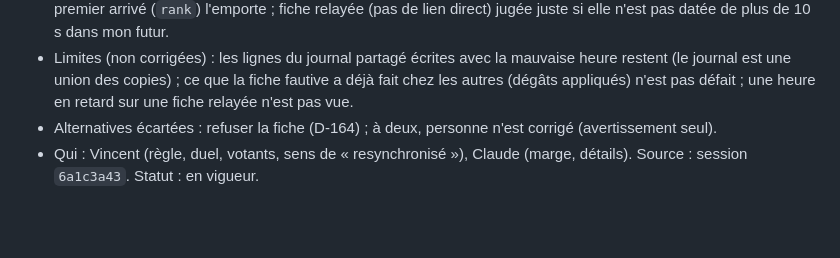
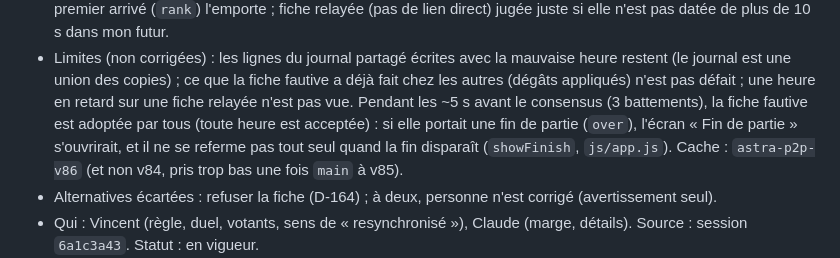
Before and after one commit to VincentBee/astra, a Markdown page: docs/decisions.md, the part around the change. Rendered like a GitHub page; blank space fills up the shorter version.

Commit message:
D-166 : limites (fenêtre avant consensus, écran de fin), cache v86
Co-Authored-By: Claude Opus 5.5 <noreply@anthropic.com>

```diff
--- a/docs/decisions.md
+++ b/docs/decisions.md
@@ -2119,6 +2119,10 @@ les numéros d'après D-161. D-162 à D-169 restent à qui en a besoin.
 - Limites (non corrigées) : les lignes du journal partagé écrites avec la mauvaise heure restent
   (le journal est une union des copies) ; ce que la fiche fautive a déjà fait chez les autres
   (dégâts appliqués) n'est pas défait ; une heure en retard sur une fiche relayée n'est pas vue.
+  Pendant les ~5 s avant le consensus (3 battements), la fiche fautive est adoptée par tous (toute
+  heure est acceptée) : si elle portait une fin de partie (`over`), l'écran « Fin de partie »
+  s'ouvrirait, et il ne se referme pas tout seul quand la fin disparaît (`showFinish`,
+  `js/app.js`). Cache : `astra-p2p-v86` (et non v84, pris trop bas une fois `main` à v85).
 - Alternatives écartées : refuser la fiche (D-164) ; à deux, personne n'est corrigé (avertissement
   seul).
 - Qui : Vincent (règle, duel, votants, sens de « resynchronisé »), Claude (marge, détails). Source :
```
